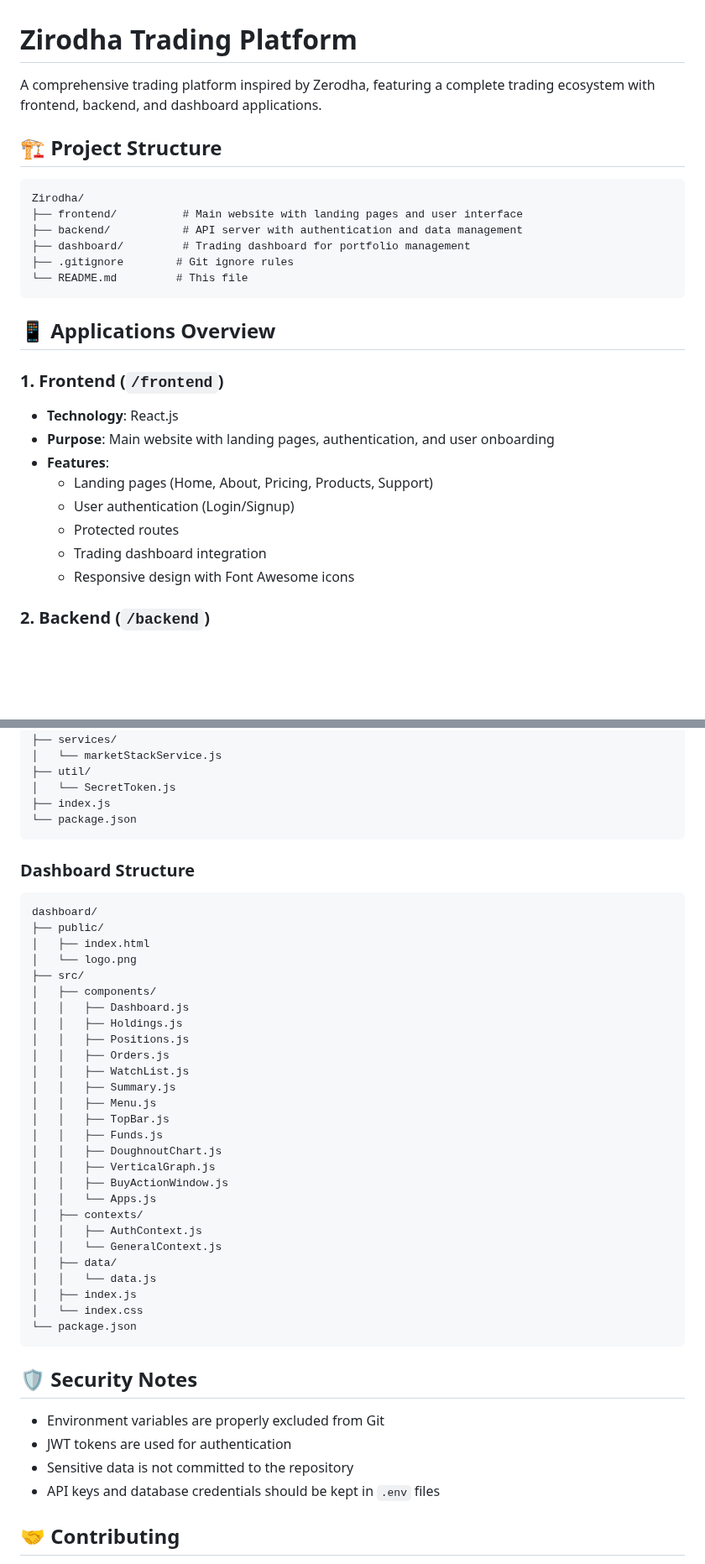
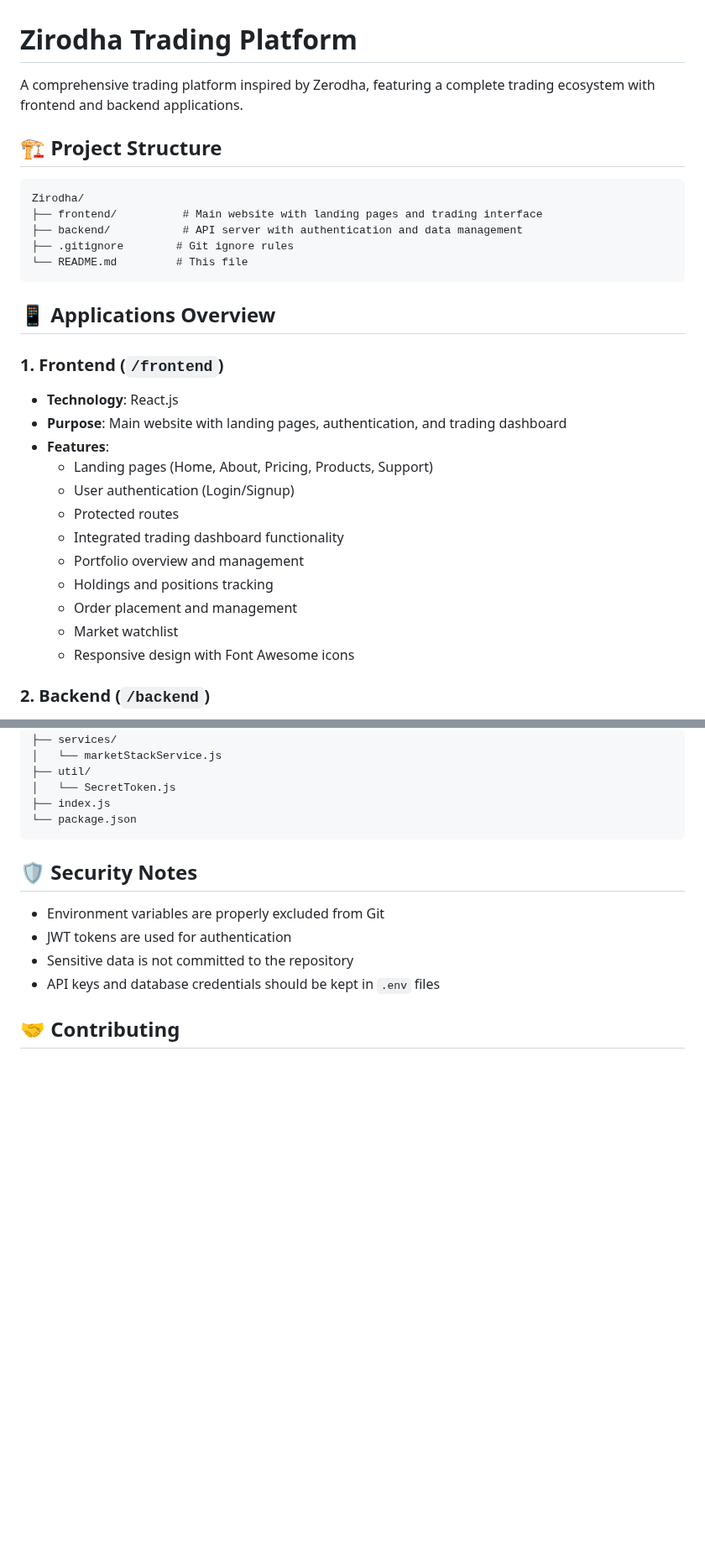
Before and after one commit to mohdrizwan11/Zerodha-Clone, a Markdown page: README.md, 2 parts joined by grey strips. Shown at 84% size. Drawn GitHub-style; blank space fills up the shorter version.

Commit message:
Update README: Remove dashboard references and update project structure

````diff
--- a/README.md
+++ b/README.md
@@ -1,14 +1,13 @@
 # Zirodha Trading Platform
 
-A comprehensive trading platform inspired by Zerodha, featuring a complete trading ecosystem with frontend, backend, and dashboard applications.
+A comprehensive trading platform inspired by Zerodha, featuring a complete trading ecosystem with frontend and backend applications.
 
 ## 🏗️ Project Structure
 
 ```
 Zirodha/
-├── frontend/          # Main website with landing pages and user interface
+├── frontend/          # Main website with landing pages and trading interface
 ├── backend/           # API server with authentication and data management
-├── dashboard/         # Trading dashboard for portfolio management
 ├── .gitignore        # Git ignore rules
 └── README.md         # This file
 ```
@@ -17,12 +16,16 @@ Zirodha/
 
 ### 1. Frontend (`/frontend`)
 - **Technology**: React.js
-- **Purpose**: Main website with landing pages, authentication, and user onboarding
+- **Purpose**: Main website with landing pages, authentication, and trading dashboard
 - **Features**:
   - Landing pages (Home, About, Pricing, Products, Support)
   - User authentication (Login/Signup)
   - Protected routes
-  - Trading dashboard integration
+  - Integrated trading dashboard functionality
+  - Portfolio overview and management
+  - Holdings and positions tracking
+  - Order placement and management
+  - Market watchlist
   - Responsive design with Font Awesome icons
 
 ### 2. Backend (`/backend`)
@@ -201,36 +181,7 @@ backend/
 └── package.json
 ```
 
-### Dashboard Structure
-```
-dashboard/
-├── public/
-│   ├── index.html
-│   └── logo.png
-├── src/
-│   ├── components/
-│   │   ├── Dashboard.js
-│   │   ├── Holdings.js
-│   │   ├── Positions.js
-│   │   ├── Orders.js
-│   │   ├── WatchList.js
-│   │   ├── Summary.js
-│   │   ├── Menu.js
-│   │   ├── TopBar.js
-│   │   ├── Funds.js
-│   │   ├── DoughnoutChart.js
-│   │   ├── VerticalGraph.js
-│   │   ├── BuyActionWindow.js
-│   │   └── Apps.js
-│   ├── contexts/
-│   │   ├── AuthContext.js
-│   │   └── GeneralContext.js
-│   ├── data/
-│   │   └── data.js
-│   ├── index.js
-│   └── index.css
-└── package.json
-```
+
 
 ## 🛡️ Security Notes
 
````
Also changed, not shown: other parts of README.md (+1 -24 lines).
